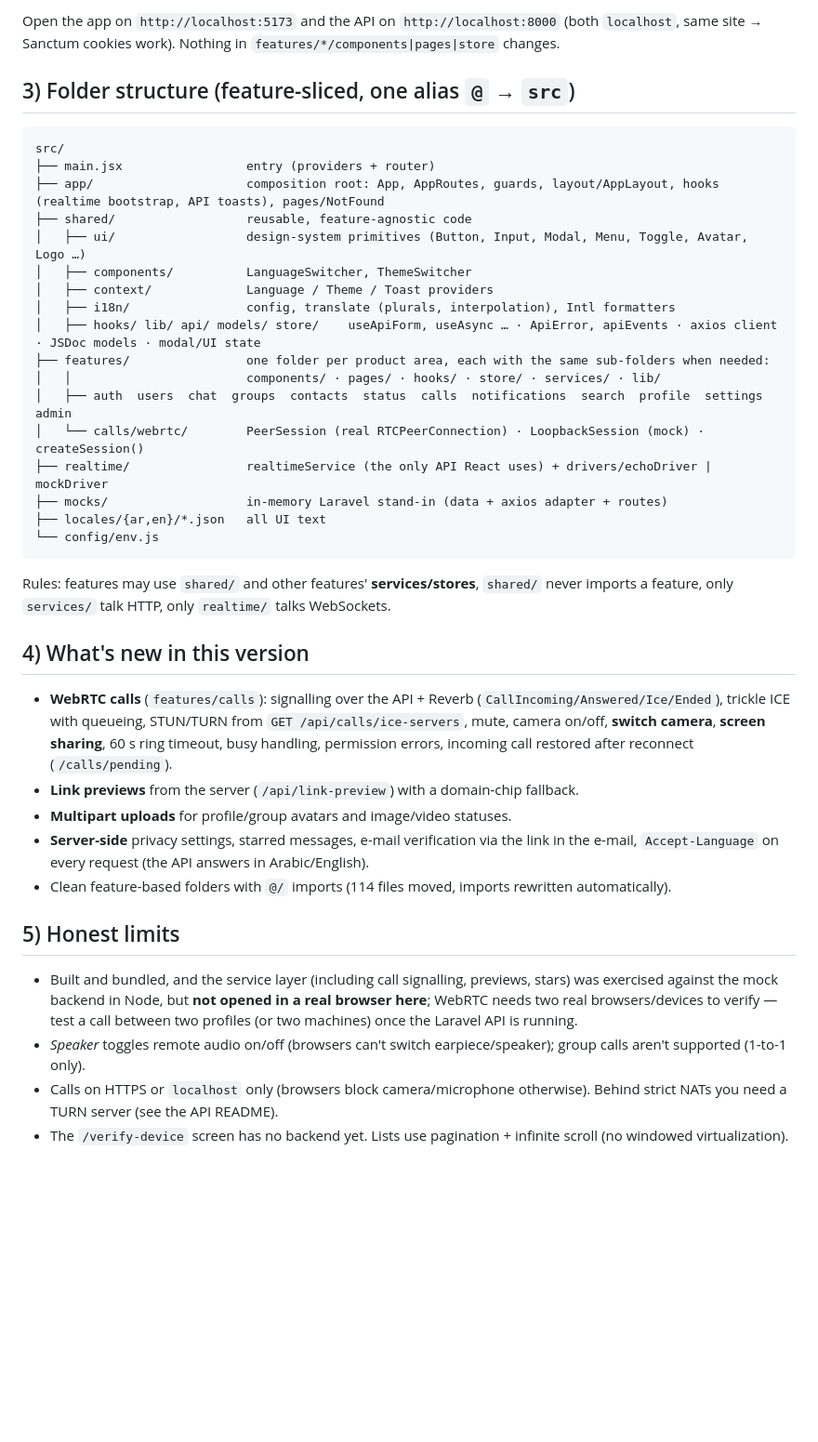
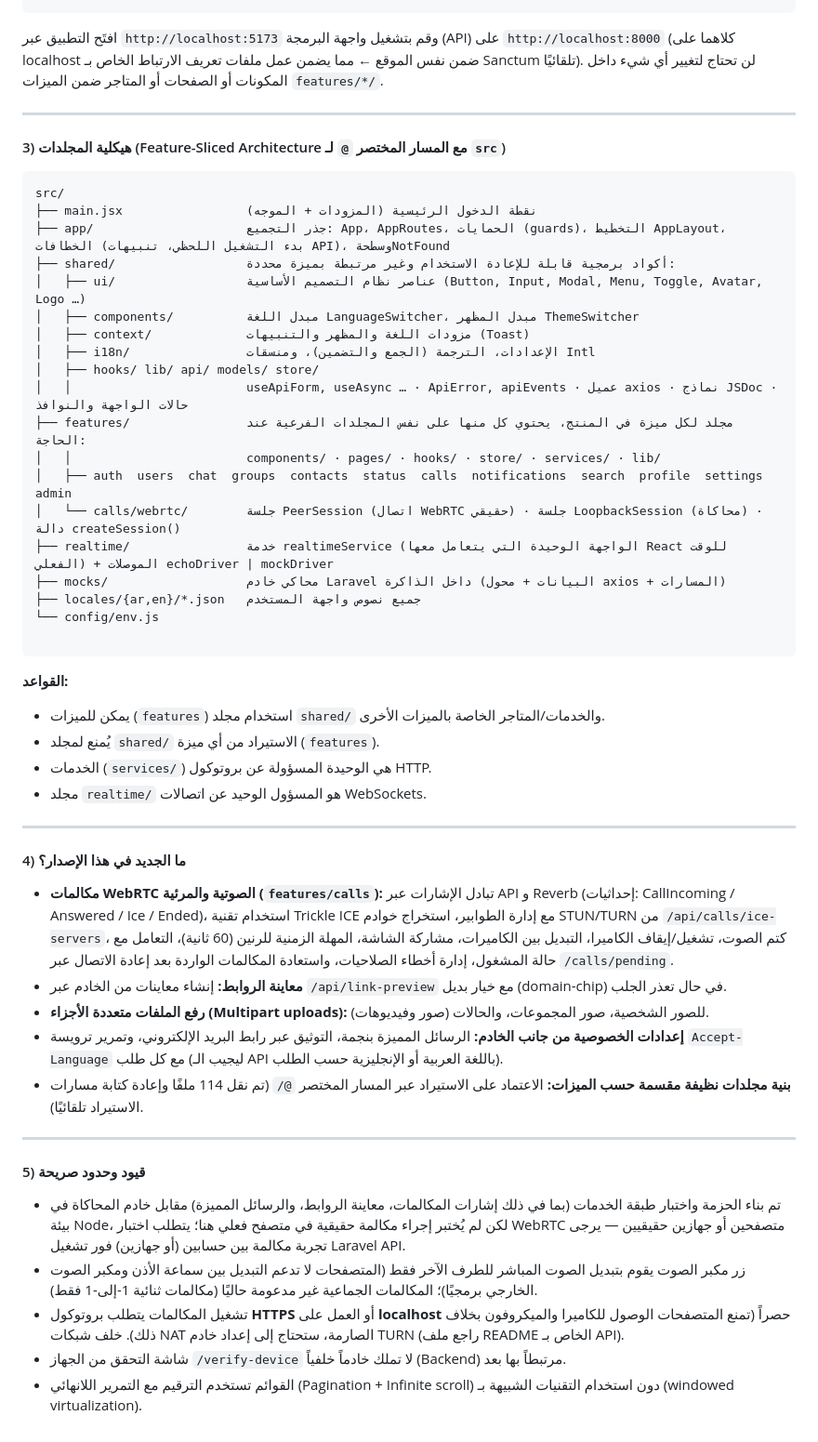
Before and after one commit to ahmadtawela/lamma-A-real-time-messaging-application, a Markdown page: README.md, the part around one of its changes. Shown at 93% size. GitHub-like rendering; blank space fills up the shorter version.

````diff
--- a/README.md
+++ b/README.md
@@ -25,37 +46,56 @@ VITE_REVERB_APP_KEY=<REVERB_APP_KEY from Laravel>   VITE_REVERB_HOST=localhost
 ```
-Open the app on `http://localhost:5173` and the API on `http://localhost:8000` (both `localhost`, same site → Sanctum cookies work). Nothing in `features/*/components|pages|store` changes.
 
-## 3) Folder structure (feature-sliced, one alias `@` → `src`)
-```
+افتَح التطبيق عبر `http://localhost:5173` وقم بتشغيل واجهة البرمجة (API) على `http://localhost:8000` (كلاهما على localhost ضمن نفس الموقع ← مما يضمن عمل ملفات تعريف الارتباط الخاص بـ Sanctum تلقائيًا). لن تحتاج لتغيير أي شيء داخل المكونات أو الصفحات أو المتاجر ضمن الميزات `features/*/`.
+
+---
+
+#### 3) هيكلية المجلدات (Feature-Sliced Architecture مع المسار المختصر `@` لـ `src`)
+
+```text
 src/
-├── main.jsx                 entry (providers + router)
-├── app/                     composition root: App, AppRoutes, guards, layout/AppLayout, hooks (realtime bootstrap, API toasts), pages/NotFound
-├── shared/                  reusable, feature-agnostic code
-│   ├── ui/                  design-system primitives (Button, Input, Modal, Menu, Toggle, Avatar, Logo …)
-│   ├── components/          LanguageSwitcher, ThemeSwitcher
-│   ├── context/             Language / Theme / Toast providers
-│   ├── i18n/                config, translate (plurals, interpolation), Intl formatters
-│   ├── hooks/ lib/ api/ models/ store/    useApiForm, useAsync … · ApiError, apiEvents · axios client · JSDoc models · modal/UI state
-├── features/                one folder per product area, each with the same sub-folders when needed:
+├── main.jsx                 نقطة الدخول الرئيسية (المزودات + الموجه)
+├── app/                     جذر التجميع: App، AppRoutes، الحمايات (guards)، التخطيط AppLayout، الخطافات (بدء التشغيل اللحظي، تنبيهات API)، وسطحةNotFound
+├── shared/                  أكواد برمجية قابلة للإعادة الاستخدام وغير مرتبطة بميزة محددة:
+│   ├── ui/                  عناصر نظام التصميم الأساسية (Button, Input, Modal, Menu, Toggle, Avatar, Logo …)
+│   ├── components/          مبدل اللغة LanguageSwitcher، مبدل المظهر ThemeSwitcher
+│   ├── context/             مزودات اللغة والمظهر والتنبيهات (Toast)
+│   ├── i18n/                الإعدادات، الترجمة (الجمع والتضمين)، ومنسقات Intl
+│   ├── hooks/ lib/ api/ models/ store/
+│   │                        useApiForm, useAsync … · ApiError, apiEvents · عميل axios · نماذج JSDoc · حالات الواجهة والنوافذ
+├── features/                مجلد لكل ميزة في المنتج، يحتوي كل منها على نفس المجلدات الفرعية عند الحاجة:
 │   │                        components/ · pages/ · hooks/ · store/ · services/ · lib/
 │   ├── auth  users  chat  groups  contacts  status  calls  notifications  search  profile  settings  admin
-│   └── calls/webrtc/        PeerSession (real RTCPeerConnection) · LoopbackSession (mock) · createSession()
-├── realtime/                realtimeService (the only API React uses) + drivers/echoDriver | mockDriver
-├── mocks/                   in-memory Laravel stand-in (data + axios adapter + routes)
-├── locales/{ar,en}/*.json   all UI text
+│   └── calls/webrtc/        جلسة PeerSession (اتصال WebRTC حقيقي) · جلسة LoopbackSession (محاكاة) · دالة createSession()
+├── realtime/                خدمة realtimeService (الواجهة الوحيدة التي يتعامل معها React للوقت الفعلي) + الموصلات echoDriver | mockDriver
+├── mocks/                   محاكي خادم Laravel داخل الذاكرة (البيانات + محول axios + المسارات)
+├── locales/{ar,en}/*.json   جميع نصوص واجهة المستخدم
 └── config/env.js
+
 ```
-Rules: features may use `shared/` and other features' **services/stores**, `shared/` never imports a feature, only `services/` talk HTTP, only `realtime/` talks WebSockets.
 
-## 4) What's new in this version
-- **WebRTC calls** (`features/calls`): signalling over the API + Reverb (`CallIncoming/Answered/Ice/Ended`), trickle ICE with queueing, STUN/TURN from `GET /api/calls/ice-servers`, mute, camera on/off, **switch camera**, **screen sharing**, 60 s ring timeout, busy handling, permission errors, incoming call restored after reconnect (`/calls/pending`).
-- **Link previews** from the server (`/api/link-preview`) with a domain-chip fallback.
-- **Multipart uploads** for profile/group avatars and image/video statuses.
-- **Server-side** privacy settings, starred messages, e-mail verification via the link in the e-mail, `Accept-Language` on every request (the API answers in Arabic/English).
-- Clean feature-based folders with `@/` imports (114 files moved, imports rewritten automatically).
+**القواعد:**
 
-## 5) Honest limits
-- Built and bundled, and the service layer (including call signalling, previews, stars) was exercised against the mock backend in Node, but **not opened in a real browser here**; WebRTC needs two real browsers/devices to verify — test a call between two profiles (or two machines) once the Laravel API is running.
-- *Speaker* toggles remote audio on/off (browsers can't switch earpiece/speaker); group calls aren't supported (1-to-1 only).
-- Calls on HTTPS or `localhost` only (browsers block camera/microphone otherwise). Behind strict NATs you need a TURN server (see the API README).
-- The `/verify-device` screen has no backend yet. Lists use pagination + infinite scroll (no windowed virtualization).
+* يمكن للميزات (`features`) استخدام مجلد `shared/` والخدمات/المتاجر الخاصة بالميزات الأخرى.
+* يُمنع لمجلد `shared/` الاستيراد من أي ميزة (`features`).
+* الخدمات (`services/`) هي الوحيدة المسؤولة عن بروتوكول HTTP.
+* مجلد `realtime/` هو المسؤول الوحيد عن اتصالات WebSockets.
+
+---
+
+#### 4) ما الجديد في هذا الإصدار؟
+
+* **مكالمات WebRTC الصوتية والمرئية (`features/calls`):** تبادل الإشارات عبر API و Reverb (إحداثيات: CallIncoming / Answered / Ice / Ended)، استخدام تقنية Trickle ICE مع إدارة الطوابير، استخراج خوادم STUN/TURN من `/api/calls/ice-servers`، كتم الصوت، تشغيل/إيقاف الكاميرا، التبديل بين الكاميرات، مشاركة الشاشة، المهلة الزمنية للرنين (60 ثانية)، التعامل مع حالة المشغول، إدارة أخطاء الصلاحيات، واستعادة المكالمات الواردة بعد إعادة الاتصال عبر `/calls/pending`.
+* **معاينة الروابط:** إنشاء معاينات من الخادم عبر `/api/link-preview` مع خيار بديل (domain-chip) في حال تعذر الجلب.
+* **رفع الملفات متعددة الأجزاء (Multipart uploads):** للصور الشخصية، صور المجموعات، والحالات (صور وفيديوهات).
+* **إعدادات الخصوصية من جانب الخادم:** الرسائل المميزة بنجمة، التوثيق عبر رابط البريد الإلكتروني، وتمرير ترويسة `Accept-Language` مع كل طلب (ليجيب الـ API باللغة العربية أو الإنجليزية حسب الطلب).
+* **بنية مجلدات نظيفة مقسمة حسب الميزات:** الاعتماد على الاستيراد عبر المسار المختصر `@/` (تم نقل 114 ملفًا وإعادة كتابة مسارات الاستيراد تلقائيًا).
+
+---
+
+#### 5) قيود وحدود صريحة
+
+* تم بناء الحزمة واختبار طبقة الخدمات (بما في ذلك إشارات المكالمات، معاينة الروابط، والرسائل المميزة) مقابل خادم المحاكاة في بيئة Node، لكن لم يُختبر إجراء مكالمة حقيقية في متصفح فعلي هنا؛ يتطلب اختبار WebRTC متصفحين أو جهازين حقيقيين — يرجى تجربة مكالمة بين حسابين (أو جهازين) فور تشغيل Laravel API.
+* زر مكبر الصوت يقوم بتبديل الصوت المباشر للطرف الآخر فقط (المتصفحات لا تدعم التبديل بين سماعة الأذن ومكبر الصوت الخارجي برمجيًا)؛ المكالمات الجماعية غير مدعومة حاليًا (مكالمات ثنائية 1-إلى-1 فقط).
+* تشغيل المكالمات يتطلب بروتوكول **HTTPS** أو العمل على **localhost** حصراً (تمنع المتصفحات الوصول للكاميرا والميكروفون بخلاف ذلك). خلف شبكات NAT الصارمة، ستحتاج إلى إعداد خادم TURN (راجع ملف README الخاص بـ API).
+* شاشة التحقق من الجهاز `/verify-device` لا تملك خادماً خلفياً (Backend) مرتبطاً بها بعد.
+* القوائم تستخدم الترقيم مع التمرير اللانهائي (Pagination + Infinite scroll) دون استخدام التقنيات الشبيهة بـ (windowed virtualization).
````
Also changed, not shown: other parts of README.md (+36 -15 lines).
